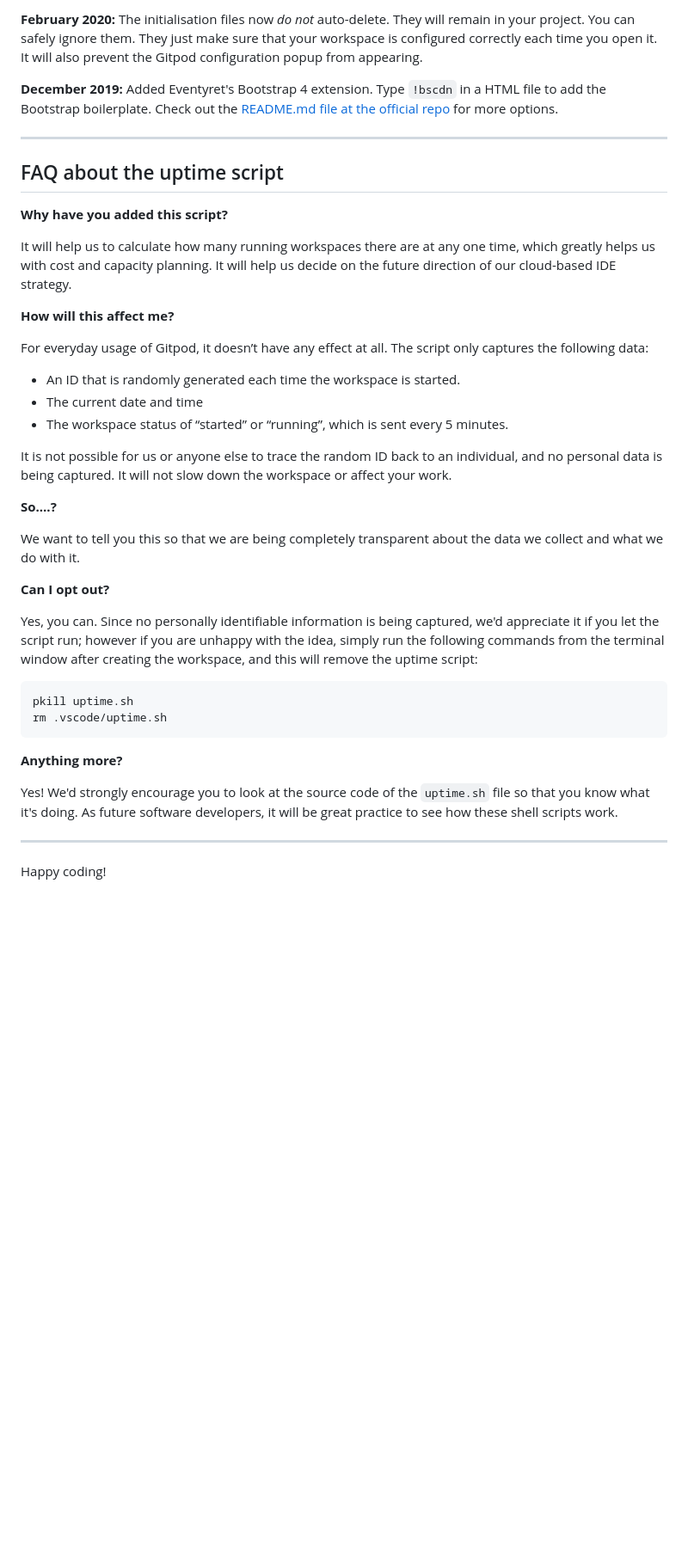
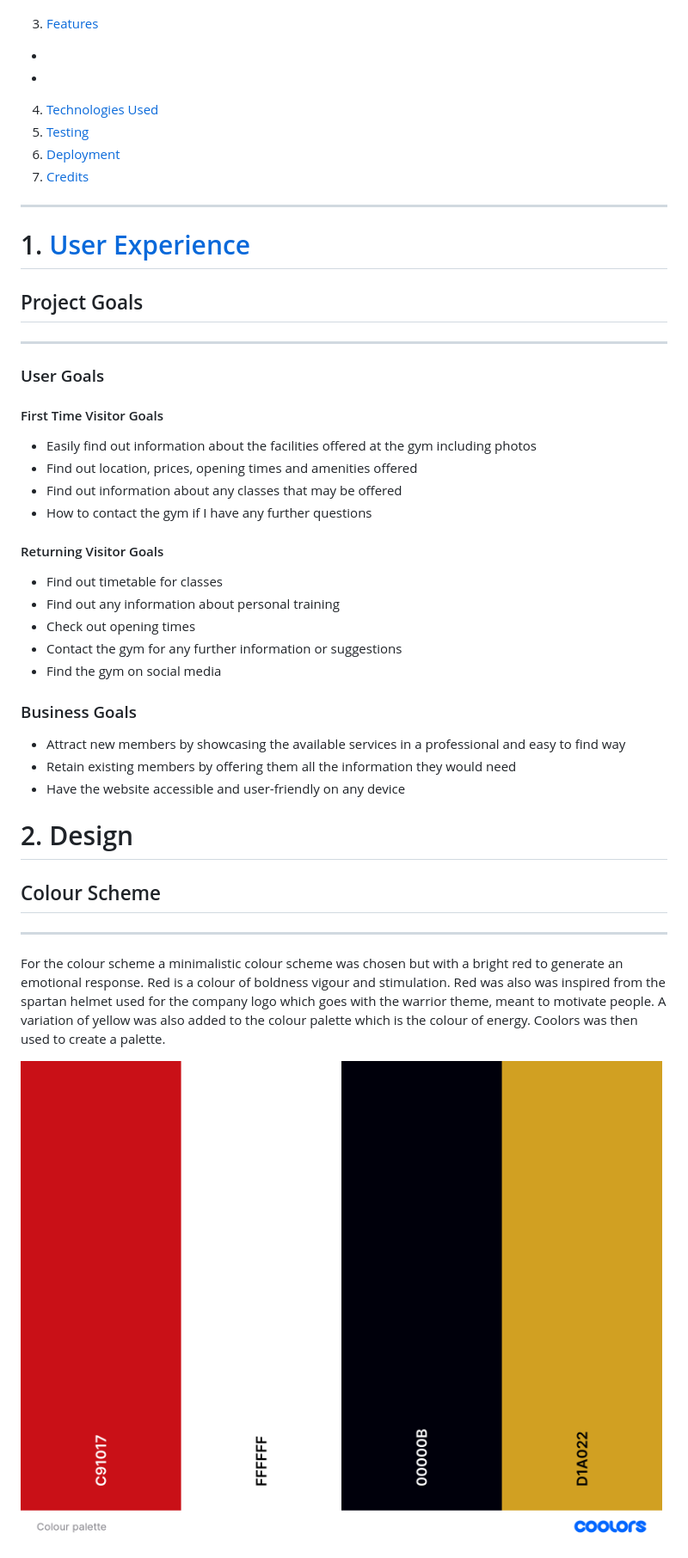
Before and after one commit to AlexBuzea/spartan-gym, a Markdown page: README.md, the part around the change printed below. Shown: that part at 86% size. Rendered like a GitHub page; pictures changed too: assets/images/colour-palette.png (added); blank space fills up the shorter version.

Commit message:
updated readme file partially

````diff
--- a/README.md
+++ b/README.md
@@ -67,42 +25,44 @@ We continually tweak and adjust this template to help give you the best experien
-**February 2020:** The initialisation files now _do not_ auto-delete. They will remain in your project. You can safely ignore them. They just make sure that your workspace is configured correctly each time you open it. It will also prevent the Gitpod configuration popup from appearing.
-
-**December 2019:** Added Eventyret's Bootstrap 4 extension. Type `!bscdn` in a HTML file to add the Bootstrap boilerplate. Check out the <a href="https://github.com/Eventyret/vscode-bcdn" target="_blank">README.md file at the official repo</a> for more options.
-
-------
-
-## FAQ about the uptime script
-
-**Why have you added this script?**
-
-It will help us to calculate how many running workspaces there are at any one time, which greatly helps us with cost and capacity planning. It will help us decide on the future direction of our cloud-based IDE strategy.
-
-**How will this affect me?**
-
-For everyday usage of Gitpod, it doesn’t have any effect at all. The script only captures the following data:
-
-- An ID that is randomly generated each time the workspace is started.
-- The current date and time
-- The workspace status of “started” or “running”, which is sent every 5 minutes.
-
-It is not possible for us or anyone else to trace the random ID back to an individual, and no personal data is being captured. It will not slow down the workspace or affect your work.
-
-**So….?**
-
-We want to tell you this so that we are being completely transparent about the data we collect and what we do with it.
-
-**Can I opt out?**
-
-Yes, you can. Since no personally identifiable information is being captured, we'd appreciate it if you let the script run; however if you are unhappy with the idea, simply run the following commands from the terminal window after creating the workspace, and this will remove the uptime script:
-
-```
-pkill uptime.sh
-rm .vscode/uptime.sh
-```
-
-**Anything more?**
-
-Yes! We'd strongly encourage you to look at the source code of the `uptime.sh` file so that you know what it's doing. As future software developers, it will be great practice to see how these shell scripts work.
+3.	[Features]()
+*
+*
+4.	[Technologies Used]()
+5.	[Testing]()
+6.	[Deployment]()
+7.	[Credits]()
 
 ---
+# 1. [User Experience]()
 
-Happy coding!
+## Project Goals
+---
+### User Goals
+
+#### First Time Visitor Goals
+* Easily find out information about the facilities offered at the gym including photos
+* Find out location, prices, opening times and amenities offered
+* Find out information about any classes that may be offered
+* How to contact the gym if I have any further questions
+
+#### Returning Visitor Goals
+* Find out timetable for classes
+* Find out any information about personal training
+* Check out opening times
+* Contact the gym for any further information or suggestions
+* Find the gym on social media
+
+
+### Business Goals
+* Attract new members by showcasing the available services in a professional and easy to find way
+* Retain existing members by offering them all the information they would need
+* Have the website accessible and user-friendly on any device
+
+
+
+# 2. Design
+
+## Colour Scheme
+---
+For the colour scheme a minimalistic colour scheme was chosen but with a bright red to generate an emotional response. Red is a colour of boldness vigour and stimulation. Red was also was inspired from the spartan helmet used for the company logo which goes with the warrior theme, meant to motivate people. A variation of yellow was also added to the colour palette which is the colour of energy. Coolors was then used to create a palette.
+
+![colour palette](/assets/images/colour-palette.png)
+
````
Also changed, not shown: other parts of README.md (+48 -61 lines), assets/images/wireframes/wireframe-1.png (added), assets/images/wireframes/wireframe-4.png (added), assets/images/wireframes/wireframe-5.png (added), 2 other files.
